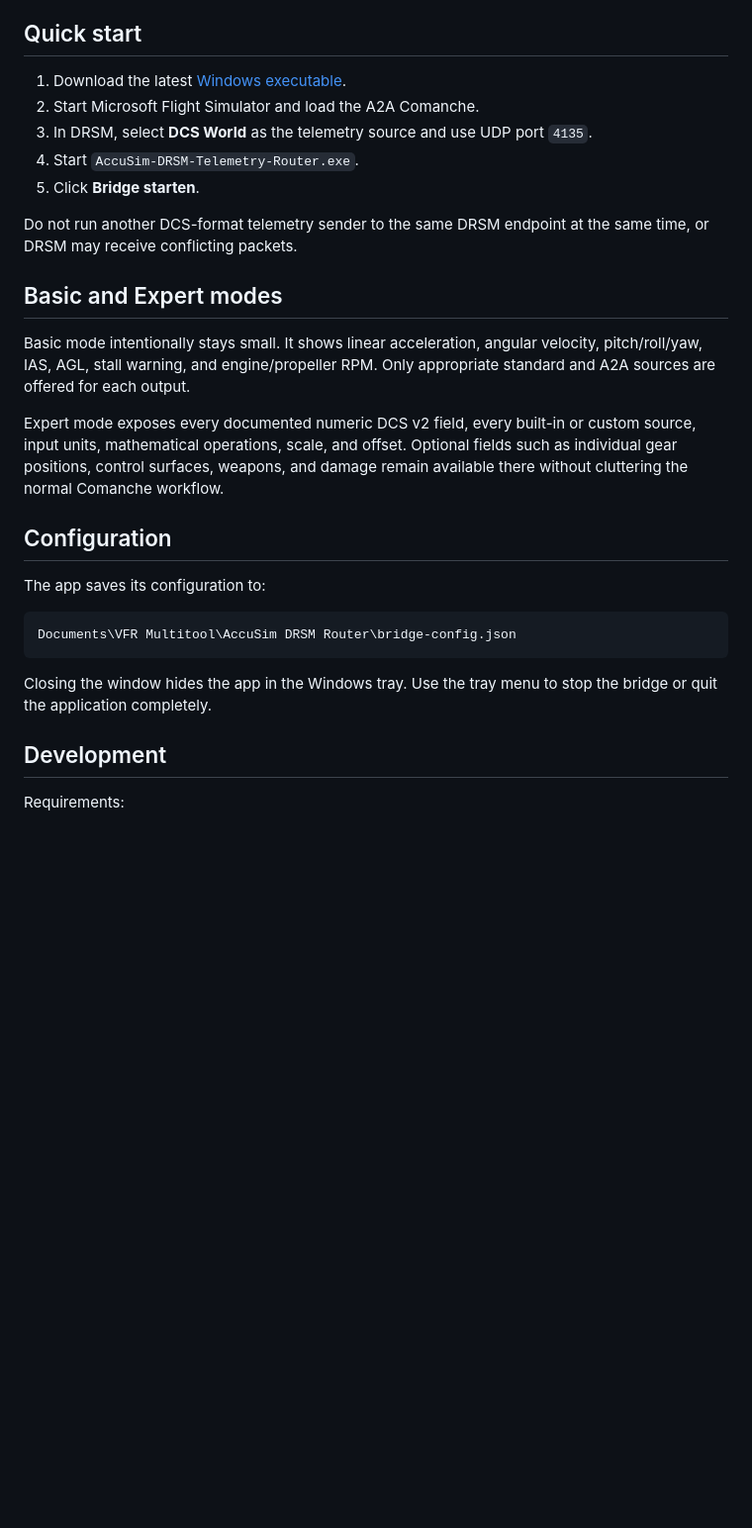
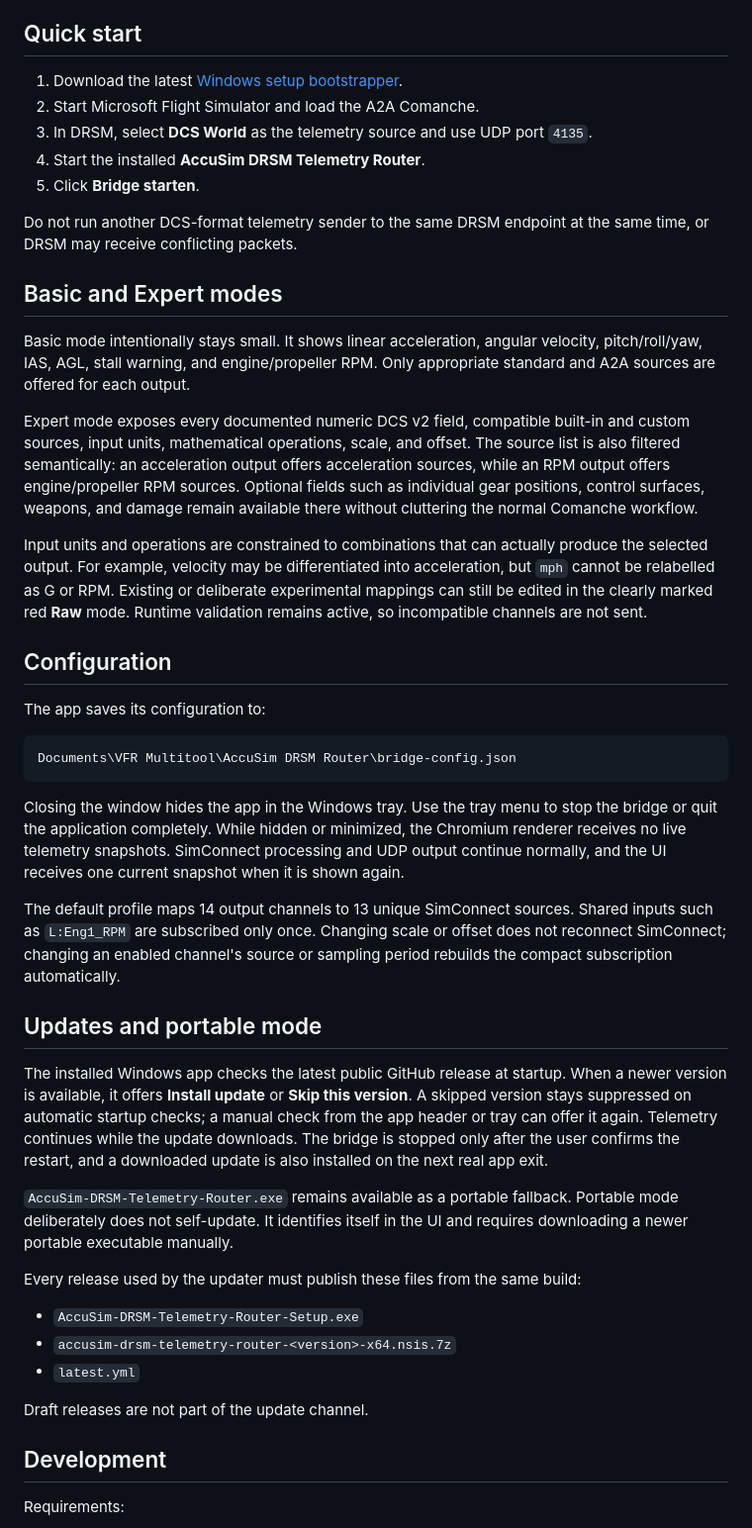
Before and after one commit to iNherjer/AccuSim-DRSM-Telemetry-Router, a Markdown page: README.md, the part around one of its changes. Shown at 99% size. Drawn GitHub-style; blank space fills up the shorter version.

Commit message:
Release v1.3 with safe mappings and auto-updater (#1)
* Optimize active sources and tray updates

* Constrain expert mappings by compatibility

* Add bootstrapper update flow

````diff
--- a/README.md
+++ b/README.md
@@ -82,10 +89,10 @@ telemetry gap or configuration change to limit runaway drift.
 ## Quick start
 
 1. Download the latest
-   [Windows executable](https://github.com/iNherjer/AccuSim-DRSM-Telemetry-Router/releases/latest/download/AccuSim-DRSM-Telemetry-Router.exe).
+   [Windows setup bootstrapper](https://github.com/iNherjer/AccuSim-DRSM-Telemetry-Router/releases/latest/download/AccuSim-DRSM-Telemetry-Router-Setup.exe).
 2. Start Microsoft Flight Simulator and load the A2A Comanche.
 3. In DRSM, select **DCS World** as the telemetry source and use UDP port `4135`.
-4. Start `AccuSim-DRSM-Telemetry-Router.exe`.
+4. Start the installed **AccuSim DRSM Telemetry Router**.
 5. Click **Bridge starten**.
 
 Do not run another DCS-format telemetry sender to the same DRSM endpoint at the
@@ -97,10 +104,19 @@ Basic mode intentionally stays small. It shows linear acceleration, angular
 velocity, pitch/roll/yaw, IAS, AGL, stall warning, and engine/propeller RPM.
 Only appropriate standard and A2A sources are offered for each output.
 
-Expert mode exposes every documented numeric DCS v2 field, every built-in or
-custom source, input units, mathematical operations, scale, and offset. Optional
-fields such as individual gear positions, control surfaces, weapons, and damage
-remain available there without cluttering the normal Comanche workflow.
+Expert mode exposes every documented numeric DCS v2 field, compatible built-in
+and custom sources, input units, mathematical operations, scale, and offset.
+The source list is also filtered semantically: an acceleration output offers
+acceleration sources, while an RPM output offers engine/propeller RPM sources.
+Optional fields such as individual gear positions, control surfaces, weapons,
+and damage remain available there without cluttering the normal Comanche
+workflow.
+
+Input units and operations are constrained to combinations that can actually
+produce the selected output. For example, velocity may be differentiated into
+acceleration, but `mph` cannot be relabelled as G or RPM. Existing or deliberate
+experimental mappings can still be edited in the clearly marked red **Raw**
+mode. Runtime validation remains active, so incompatible channels are not sent.
 
 ## Configuration
 
@@ -111,7 +127,37 @@ Documents\VFR Multitool\AccuSim DRSM Router\bridge-config.json
 ```
 
 Closing the window hides the app in the Windows tray. Use the tray menu to stop
-the bridge or quit the application completely.
+the bridge or quit the application completely. While hidden or minimized, the
+Chromium renderer receives no live telemetry snapshots. SimConnect processing
+and UDP output continue normally, and the UI receives one current snapshot when
+it is shown again.
+
+The default profile maps 14 output channels to 13 unique SimConnect sources.
+Shared inputs such as `L:Eng1_RPM` are subscribed only once. Changing scale or
+offset does not reconnect SimConnect; changing an enabled channel's source or
+sampling period rebuilds the compact subscription automatically.
+
+## Updates and portable mode
+
+The installed Windows app checks the latest public GitHub release at startup.
+When a newer version is available, it offers **Install update** or **Skip this
+version**. A skipped version stays suppressed on automatic startup checks; a
+manual check from the app header or tray can offer it again. Telemetry continues
+while the update downloads. The bridge is stopped only after the user confirms
+the restart, and a downloaded update is also installed on the next real app
+exit.
+
+`AccuSim-DRSM-Telemetry-Router.exe` remains available as a portable fallback.
+Portable mode deliberately does not self-update. It identifies itself in the UI
+and requires downloading a newer portable executable manually.
+
+Every release used by the updater must publish these files from the same build:
+
+- `AccuSim-DRSM-Telemetry-Router-Setup.exe`
+- `accusim-drsm-telemetry-router-<version>-x64.nsis.7z`
+- `latest.yml`
+
+Draft releases are not part of the update channel.
 
 ## Development
 
````
Also changed, not shown: other parts of README.md (+8 -1 lines), docs/images/telemetry-router-basic.png, 17 other files.
